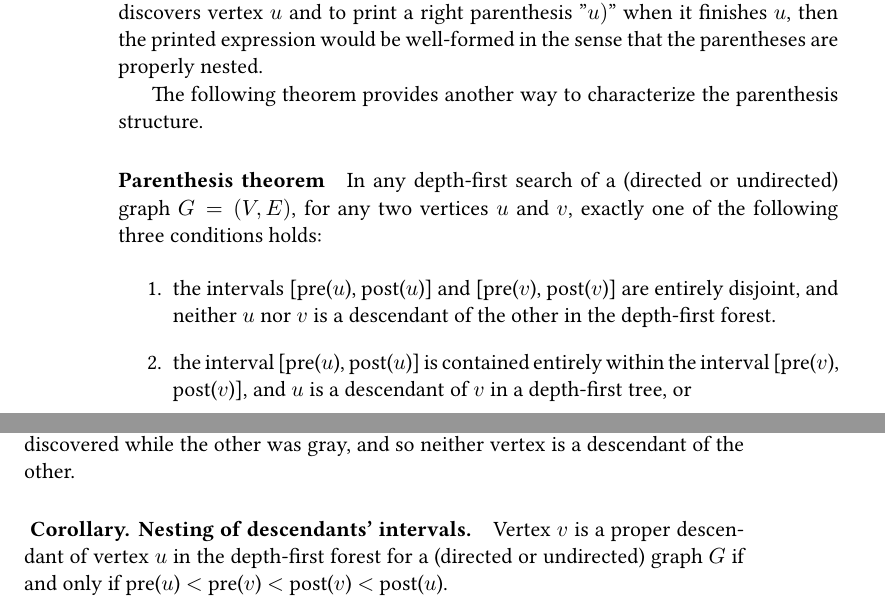
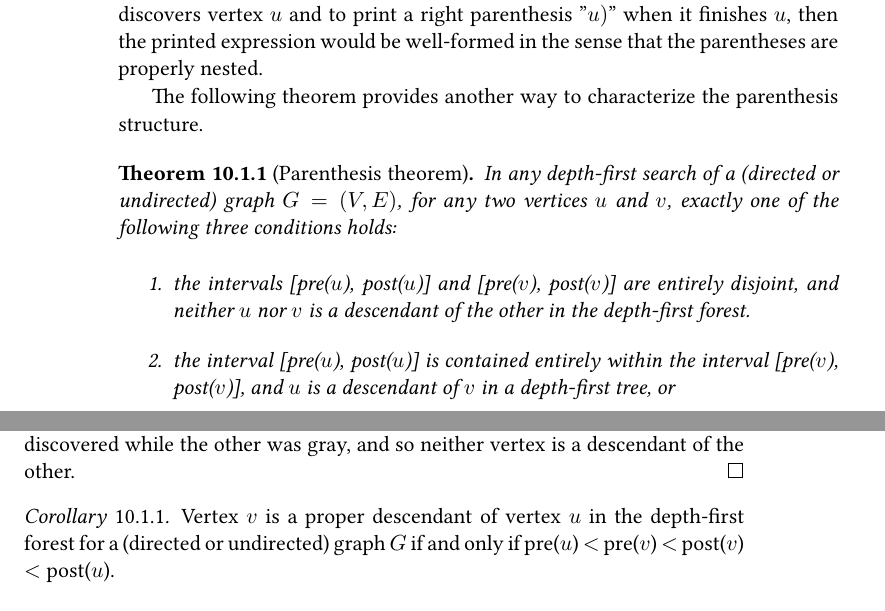
Before and after one commit to dudupo/DAST, a LaTeX thesis (tex/lectures-TA/lec-topologicalsort.tex): two parts of pages 2 and 3 of 3, joined at a grey line, cut so that both start at the same text. The pictures show the PDF file pdfs/lec-topologicalsort.pdf that the author committed with the source.

Commit message:
compiling -Thu Sep 12 03:45:38 PM IDT 2024

```diff
--- a/tex/lectures-TA/lec-topologicalsort.tex
+++ b/tex/lectures-TA/lec-topologicalsort.tex
@@ -77,14 +77,13 @@ In any depth-first search of a (directed or undirected) graph $G = (V, E)$, for
   \item the interval [pre($u$), post($u$)] is contained entirely within the interval [pre($v$), post($v$)], and $u$ is a descendant of $v$ in a depth-first tree, or
   \item the interval [pre($v$), post($v$)] is contained entirely within the interval [pre($u$), post($u$)], and $v$ is a descendant of $u$ in a depth-first tree.
   \end{enumerate}
+\end{theorem}
+  \begin{proof} We begin with the case in which pre($u$) $<$ pre($v$). We consider two subcases, according to whether pre($v$) $<$ post($u$). The first subcase occurs when pre($v$) $<$ post($u$), so that $v$ was discovered while $u$ was still gray, which implies that $v$ is a descendant of $u$. Moreover, since $v$ was discovered after $u$, all of its outgoing edges are explored, and $v$ is finished before the search returns to and finishes $u$. In this case, therefore, the interval [pre($v$), post($v$)] is entirely contained within the interval [pre($u$), post($u$)]. In the other subcase, post($u$) $<$ pre($v$), and by defintion, pre($u$) $<$ post($u$) $<$ pre(v) $<$ post($v$), and thus the intervals [pre($u$), post($u$)] and [pre($v$), post($v$)] are disjoint. Because the intervals are disjoint, neither vertex was discovered while the other was gray, and so neither vertex is a descendant of the other.
+\end{proof}
 
-  \paragraph{Proof.} We begin with the case in which pre($u$) $<$ pre($v$). We consider two subcases, according to whether pre($v$) $<$ post($u$). The first subcase occurs when pre($v$) $<$ post($u$), so that $v$ was discovered while $u$ was still gray, which implies that $v$ is a descendant of $u$. Moreover, since $v$ was discovered after $u$, all of its outgoing edges are explored, and $v$ is finished before the search returns to and finishes $u$. In this case, therefore, the interval [pre($v$), post($v$)] is entirely contained within the interval [pre($u$), post($u$)]. In the other subcase, post($u$) $<$ pre($v$), and by defintion, pre($u$) $<$ post($u$) $<$ pre(v) $<$ post($v$), and thus the intervals [pre($u$), post($u$)] and [pre($v$), post($v$)] are disjoint. Because the intervals are disjoint, neither vertex was discovered while the other was gray, and so neither vertex is a descendant of the other.
-
-
-
-\paragraph{  Corollary. Nesting of descendants' intervals.}
+\begin{corollary}
   Vertex $v$ is a proper descendant of vertex $u$ in the depth-first forest for a (directed or undirected) graph $G$ if and only if pre($u$) $<$ pre($v$) $<$ post($v$) $<$ post($u$).
-
+\end{corollary}
 
   %%\paragraph{Problem. Two Chess Pieces.}
  %Moti has a tree with n nodes. He is willing to share it with you, which means you can operate on it.
```
Also changed, not shown: pdfs/lec-topologicalsort.pdf, tex/lectures-TA/lec-topologicalsort.tex (2 more changed lines).
